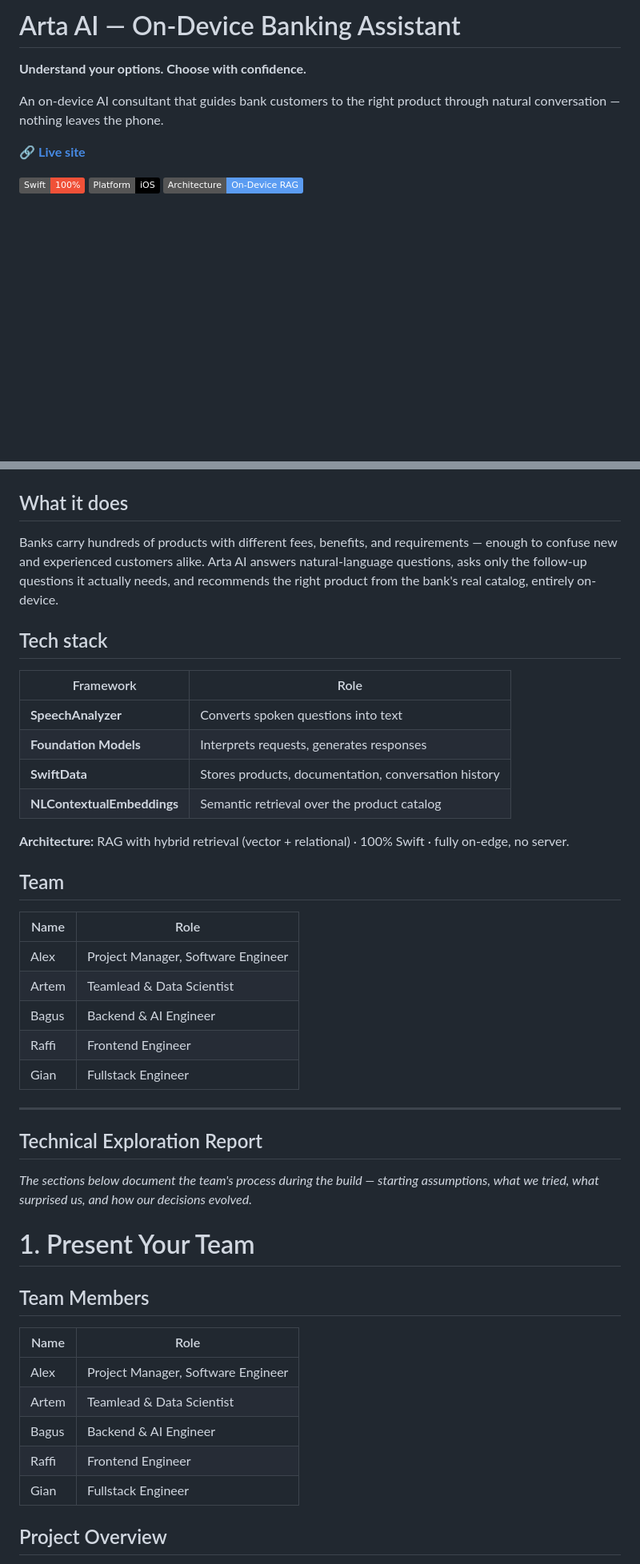
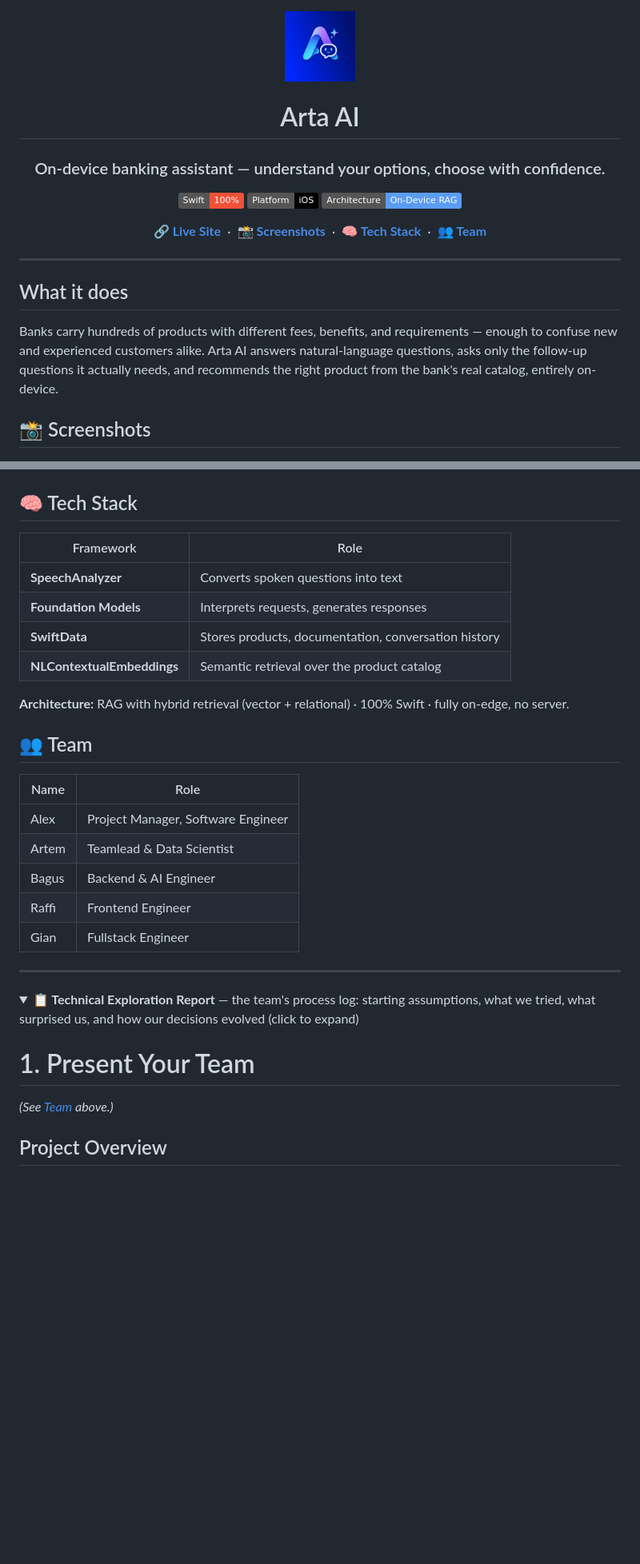
Before and after one commit to OleksandrKry/CH4_AI_Banking_app, a Markdown page: README.md, 2 parts joined by grey strips. Shown at 80% size. GitHub-like rendering; folded sections open; badges without logos; blank space fills up the shorter version.

Commit message:
Dedupe README and add fancier presentation
- Remove duplicated Team Members table and Frameworks list from the
  exploration report; both now just link back to the summary above.
- Wrap the exploration report in a collapsible <details> block.
- Add a centered header with app icon, badges, and anchor nav links.

Co-Authored-By: Claude Sonnet 5 <noreply@anthropic.com>

```diff
--- a/README.md
+++ b/README.md
@@ -1,14 +1,26 @@
-# Arta AI — On-Device Banking Assistant
+<div align="center">
 
-**Understand your options. Choose with confidence.**
+<img src="docs/design/assets/app-icon.png" width="88" height="88" alt="Arta AI icon" />
 
-An on-device AI consultant that guides bank customers to the right product through natural conversation — nothing leaves the phone.
+# Arta AI
 
-🔗 **[Live site](https://oleksandrkry.github.io/CH4_AI_Banking_app/)**
+### On-device banking assistant — understand your options, choose with confidence.
 
 ![Swift](https://img.shields.io/badge/Swift-100%25-F05138?logo=swift&logoColor=white)
 ![Platform](https://img.shields.io/badge/Platform-iOS-000000?logo=apple&logoColor=white)
 ![Architecture](https://img.shields.io/badge/Architecture-On--Device%20RAG-5B9CF2)
+
+**[🔗 Live Site](https://oleksandrkry.github.io/CH4_AI_Banking_app/)** &nbsp;·&nbsp; **[📸 Screenshots](#-screenshots)** &nbsp;·&nbsp; **[🧠 Tech Stack](#-tech-stack)** &nbsp;·&nbsp; **[👥 Team](#-team)**
+
+</div>
+
+---
+
+## What it does
+
+Banks carry hundreds of products with different fees, benefits, and requirements — enough to confuse new and experienced customers alike. Arta AI answers natural-language questions, asks only the follow-up questions it actually needs, and recommends the right product from the bank's real catalog, entirely on-device.
+
+## 📸 Screenshots
 
 <p align="center">
   <img src="docs/screenshots/1.png" width="240" alt="Arta AI conversation screen">
@@ -16,11 +28,7 @@ An on-device AI consultant that guides bank customers to the right product throu
   <img src="docs/screenshots/2.png" width="240" alt="Arta AI product recommendation screen">
 </p>
 
-## What it does
-
-Banks carry hundreds of products with different fees, benefits, and requirements — enough to confuse new and experienced customers alike. Arta AI answers natural-language questions, asks only the follow-up questions it actually needs, and recommends the right product from the bank's real catalog, entirely on-device.
-
-## Tech stack
+## 🧠 Tech Stack
 
 | Framework | Role |
 |---|---|
@@ -31,7 +39,7 @@ Banks carry hundreds of products with different fees, benefits, and requirements
 
 **Architecture:** RAG with hybrid retrieval (vector + relational) · 100% Swift · fully on-edge, no server.
 
-## Team
+## 👥 Team
 
 | Name | Role |
 |---|---|
@@ -43,21 +51,12 @@ Banks carry hundreds of products with different fees, benefits, and requirements
 
 ---
 
-## Technical Exploration Report
-
-*The sections below document the team's process during the build — starting assumptions, what we tried, what surprised us, and how our decisions evolved.*
+<details>
+<summary><strong>📋 Technical Exploration Report</strong> — the team's process log: starting assumptions, what we tried, what surprised us, and how our decisions evolved (click to expand)</summary>
 
 # 1. Present Your Team
 
-## Team Members
-
-| Name | Role |
-|------|------|
-| Alex | Project Manager, Software Engineer |
-| Artem | Teamlead & Data Scientist |
-| Bagus | Backend & AI Engineer |
-| Raffi | Frontend Engineer |
-| Gian | Fullstack Engineer |
+*(See [Team](#-team) above.)*
 
 ## Project Overview
 
```
Also changed, not shown: other parts of README.md (+3 -6 lines).
